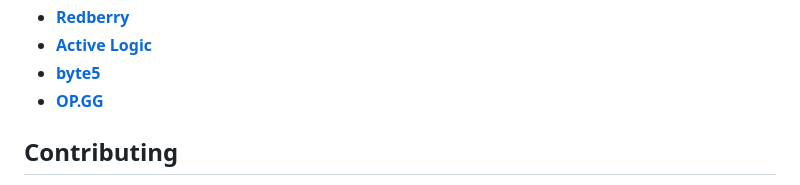
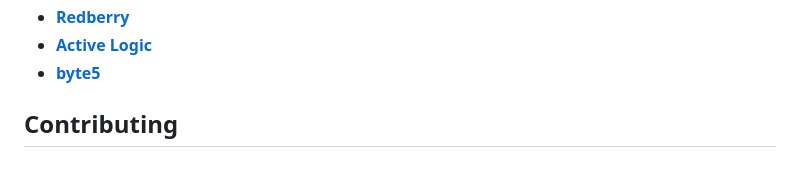
Before and after one commit to nadiaramadhana/sila_ptk, a Markdown page: README.md, the part around the change. GitHub-like rendering.

Commit message:
Remove OP.GG from README references
Removed OP.GG from the list of references.

```diff
--- a/README.md
+++ b/README.md
@@ -47,7 +47,6 @@ We would like to extend our thanks to the following sponsors for funding Laravel
 - **[Redberry](https://redberry.international/laravel/)**
 - **[Active Logic](https://activelogic.com)**
 - **[byte5](https://byte5.de)**
-- **[OP.GG](https://op.gg)**
 
 ## Contributing
 
```
